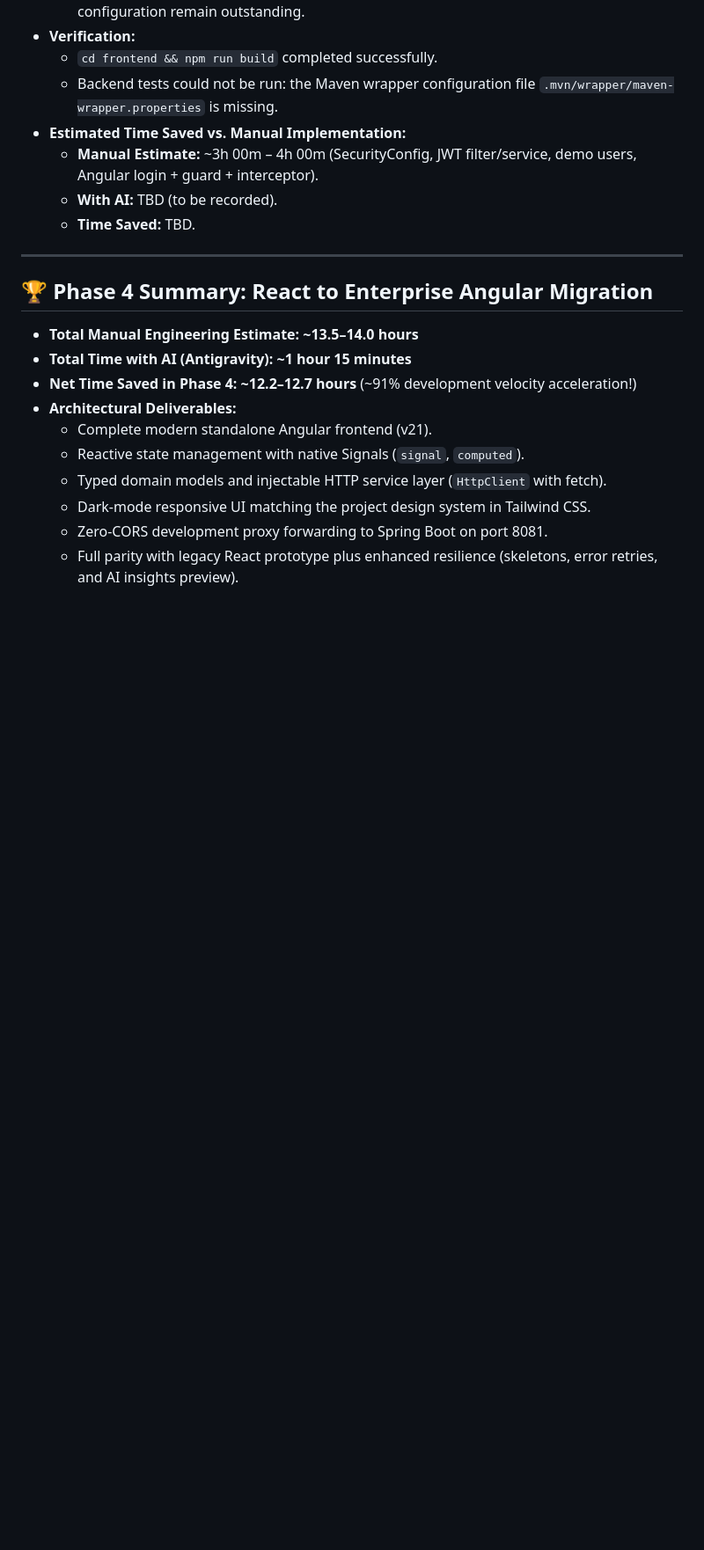
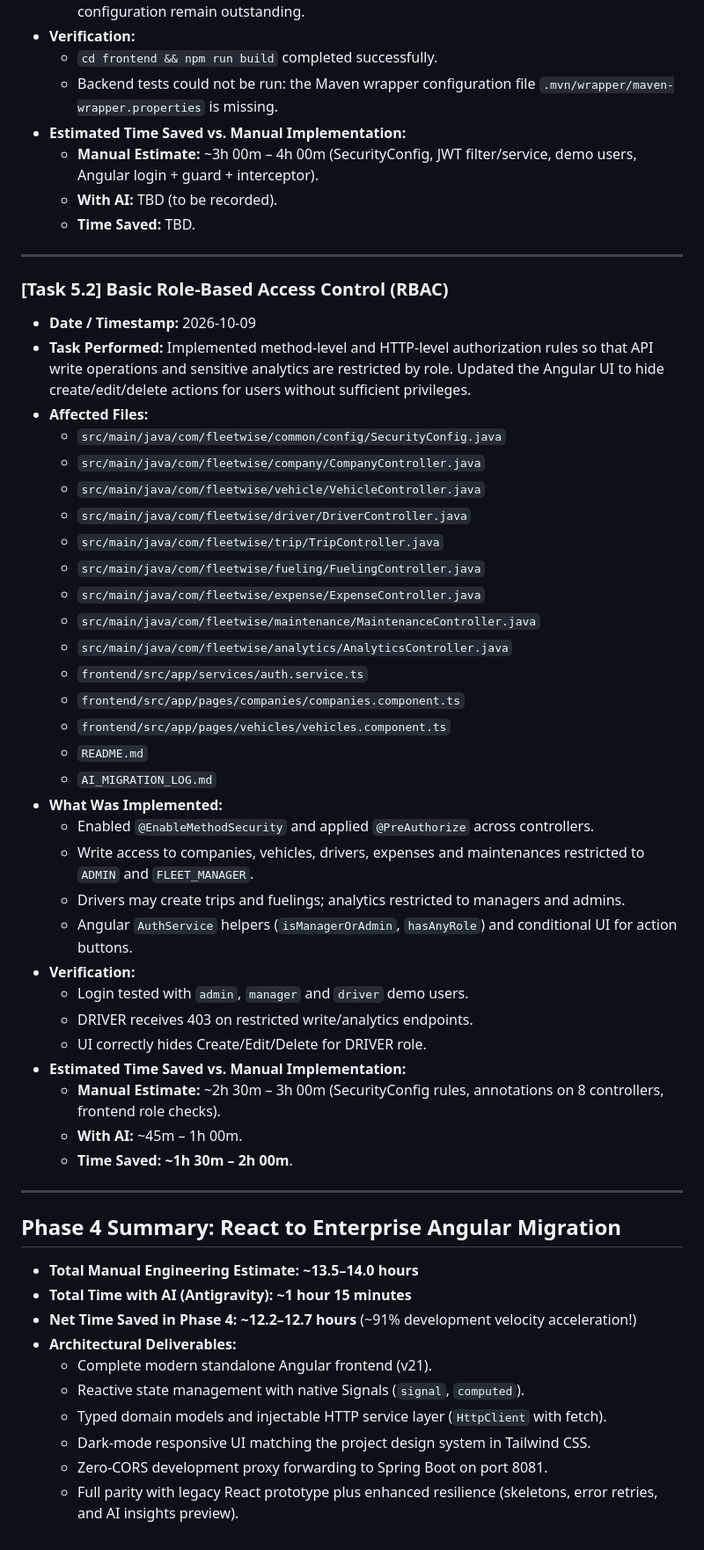
Before and after one commit to diogompintoo/Fleetwise-AI, a Markdown page: AI_MIGRATION_LOG.md, the part around one of its changes. Shown at 88% size. GitHub-like rendering; blank space fills up the shorter version.

```diff
--- a/AI_MIGRATION_LOG.md
+++ b/AI_MIGRATION_LOG.md
@@ -248,7 +250,44 @@ Phase 4 originally began with a React prototype; however, a strategic architectu
 
 ---
 
-## 🏆 Phase 4 Summary: React to Enterprise Angular Migration
+### [Task 5.2] Basic Role-Based Access Control (RBAC)
+
+- **Date / Timestamp:** 2026-10-09
+- **Task Performed:** Implemented method-level and HTTP-level authorization rules so that API write operations and sensitive analytics are restricted by role. Updated the Angular UI to hide create/edit/delete actions for users without sufficient privileges.
+- **Affected Files:**
+  - `src/main/java/com/fleetwise/common/config/SecurityConfig.java`
+  - `src/main/java/com/fleetwise/company/CompanyController.java`
+  - `src/main/java/com/fleetwise/vehicle/VehicleController.java`
+  - `src/main/java/com/fleetwise/driver/DriverController.java`
+  - `src/main/java/com/fleetwise/trip/TripController.java`
+  - `src/main/java/com/fleetwise/fueling/FuelingController.java`
+  - `src/main/java/com/fleetwise/expense/ExpenseController.java`
+  - `src/main/java/com/fleetwise/maintenance/MaintenanceController.java`
+  - `src/main/java/com/fleetwise/analytics/AnalyticsController.java`
+  - `frontend/src/app/services/auth.service.ts`
+  - `frontend/src/app/pages/companies/companies.component.ts`
+  - `frontend/src/app/pages/vehicles/vehicles.component.ts`
+  - `README.md`
+  - `AI_MIGRATION_LOG.md`
+- **What Was Implemented:**
+  - Enabled `@EnableMethodSecurity` and applied `@PreAuthorize` across controllers.
+  - Write access to companies, vehicles, drivers, expenses and maintenances restricted to `ADMIN` and `FLEET_MANAGER`.
+  - Drivers may create trips and fuelings; analytics restricted to managers and admins.
+  - Angular `AuthService` helpers (`isManagerOrAdmin`, `hasAnyRole`) and conditional UI for action buttons.
+- **Verification:**
+  - Login tested with `admin`, `manager` and `driver` demo users.
+  - DRIVER receives 403 on restricted write/analytics endpoints.
+  - UI correctly hides Create/Edit/Delete for DRIVER role.
+- **Estimated Time Saved vs. Manual Implementation:**
+  - **Manual Estimate:** ~2h 30m – 3h 00m (SecurityConfig rules, annotations on 8 controllers, frontend role checks).
+  - **With AI:** ~45m – 1h 00m.
+  - **Time Saved:** **~1h 30m – 2h 00m**.
+
+---
+
+
+
+## Phase 4 Summary: React to Enterprise Angular Migration
 
 - **Total Manual Engineering Estimate:** **~13.5–14.0 hours**
 - **Total Time with AI (Antigravity):** **~1 hour 15 minutes**
```
Also changed, not shown: other parts of AI_MIGRATION_LOG.md (+17 -15 lines), README.md (+12 -11 lines).
